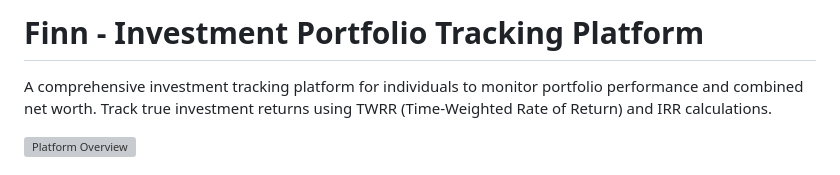
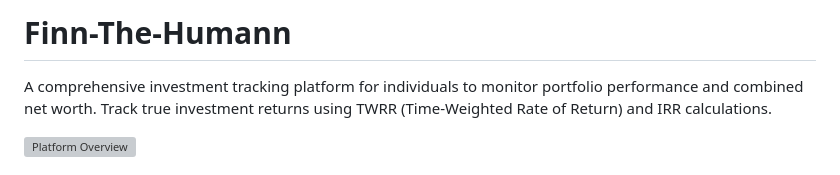
Before and after one commit to S2132443/Finn-The-Humann-App, a Markdown page: README.md, the part around the change. Rendered like a GitHub page; grey boxes are pictures that could not be loaded.

```diff
--- a/README.md
+++ b/README.md
@@ -1,4 +1,4 @@
-# Finn - Investment Portfolio Tracking Platform
+# Finn-The-Humann
 
 A comprehensive investment tracking platform for individuals to monitor portfolio performance and combined net worth. Track true investment returns using TWRR (Time-Weighted Rate of Return) and IRR calculations.
 
```
